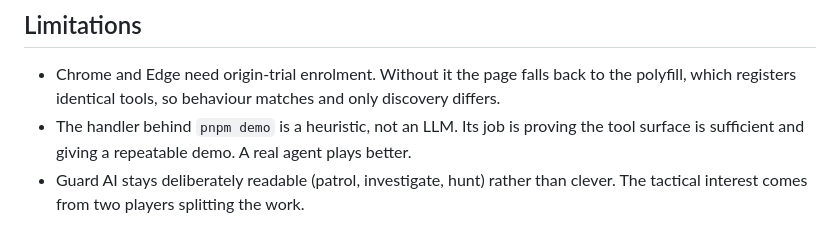
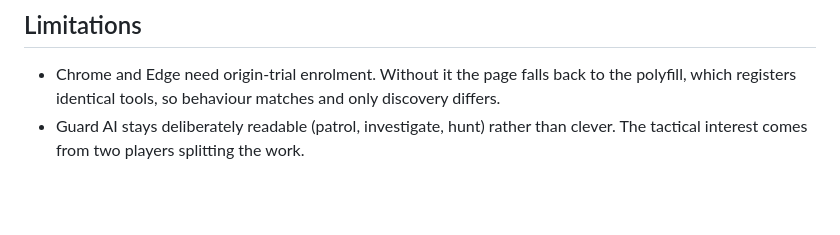
Before and after one commit to OkeyAmy/nullrun, a Markdown page: README.md, the part around the change. Drawn GitHub-style; blank space fills up the shorter version.

```diff
--- a/README.md
+++ b/README.md
@@ -335,8 +335,6 @@ code: seeing a wall face is perfectly legitimate, and the fuzz sweep needed a re
 
 - Chrome and Edge need origin-trial enrolment. Without it the page falls back to the polyfill, which
   registers identical tools, so behaviour matches and only discovery differs.
-- The handler behind `pnpm demo` is a heuristic, not an LLM. Its job is proving the tool surface is
-  sufficient and giving a repeatable demo. A real agent plays better.
 - Guard AI stays deliberately readable (patrol, investigate, hunt) rather than clever. The tactical
   interest comes from two players splitting the work.
 
```
